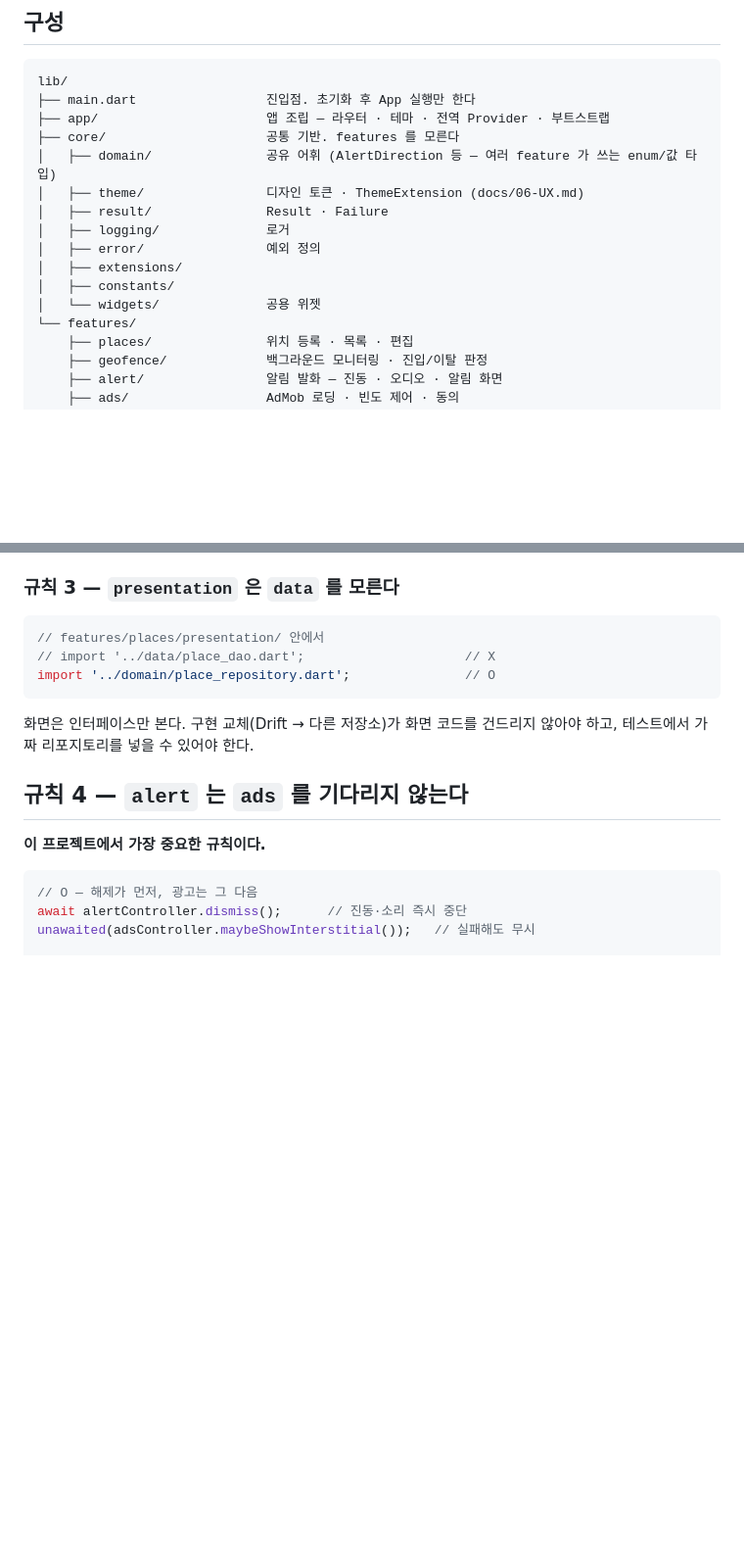
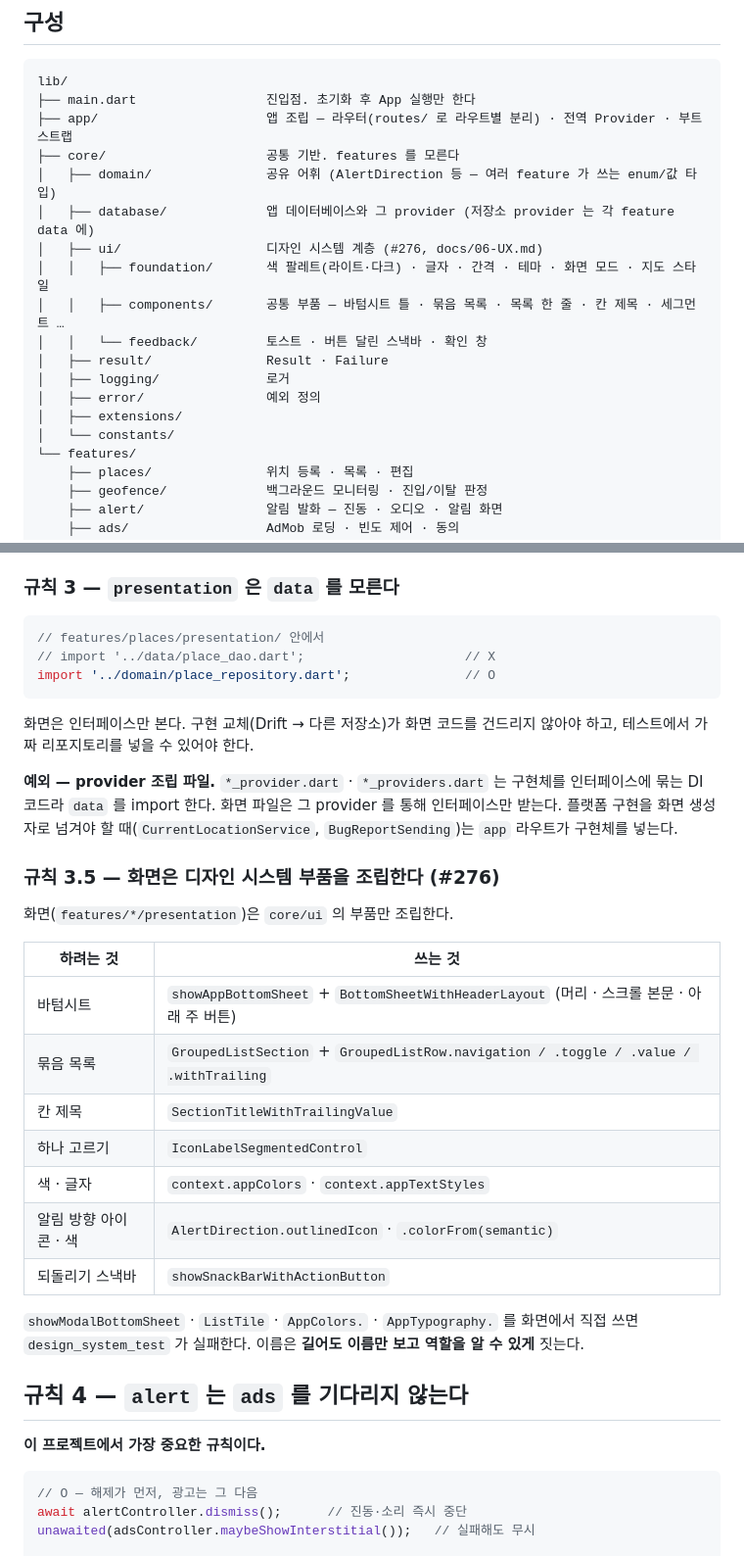
Before and after one commit to Cassiiopeia/EarLocAlert, a Markdown page: docs/02-ARCHITECTURE.md, 2 parts joined by grey strips. Shown at 98% size. GitHub-like rendering; blank space fills up the shorter version.

Commit message:
공통 UI 컴포넌트 계층으로 화면 구조 정리와 직관적 이름 정비 : docs : 디자인 시스템 계층·부품 목록·계층 경계 테스트를 아키텍처·UX 문서와 결정 066 에 남긴다 https://github.com/Cassiiopeia/EarLocAlert/issues/276

````diff
--- a/docs/02-ARCHITECTURE.md
+++ b/docs/02-ARCHITECTURE.md
@@ -34,16 +34,19 @@
 ```
 lib/
 ├── main.dart                 진입점. 초기화 후 App 실행만 한다
-├── app/                      앱 조립 — 라우터 · 테마 · 전역 Provider · 부트스트랩
+├── app/                      앱 조립 — 라우터(routes/ 로 라우트별 분리) · 전역 Provider · 부트스트랩
 ├── core/                     공통 기반. features 를 모른다
 │   ├── domain/               공유 어휘 (AlertDirection 등 — 여러 feature 가 쓰는 enum/값 타입)
-│   ├── theme/                디자인 토큰 · ThemeExtension (docs/06-UX.md)
+│   ├── database/             앱 데이터베이스와 그 provider (저장소 provider 는 각 feature data 에)
+│   ├── ui/                   디자인 시스템 계층 (#276, docs/06-UX.md)
+│   │   ├── foundation/       색 팔레트(라이트·다크) · 글자 · 간격 · 테마 · 화면 모드 · 지도 스타일
+│   │   ├── components/       공통 부품 — 바텀시트 틀 · 묶음 목록 · 목록 한 줄 · 칸 제목 · 세그먼트 …
+│   │   └── feedback/         토스트 · 버튼 달린 스낵바 · 확인 창
 │   ├── result/               Result · Failure
 │   ├── logging/              로거
 │   ├── error/                예외 정의
 │   ├── extensions/
-│   ├── constants/
-│   └── widgets/              공용 위젯
+│   └── constants/
 └── features/
     ├── places/               위치 등록 · 목록 · 편집
     ├── geofence/             백그라운드 모니터링 · 진입/이탈 판정
@@ -112,6 +115,24 @@ import '../domain/place_repository.dart';               // O
 
 화면은 인터페이스만 본다. 구현 교체(Drift → 다른 저장소)가 화면 코드를 건드리지 않아야 하고, 테스트에서 가짜 리포지토리를 넣을 수 있어야 한다.
 
+**예외 — provider 조립 파일.** `*_provider.dart` · `*_providers.dart` 는 구현체를 인터페이스에 묶는 DI 코드라 `data` 를 import 한다. 화면 파일은 그 provider 를 통해 인터페이스만 받는다. 플랫폼 구현을 화면 생성자로 넘겨야 할 때(`CurrentLocationService`, `BugReportSending`)는 `app` 라우트가 구현체를 넣는다.
+
+### 규칙 3.5 — 화면은 디자인 시스템 부품을 조립한다 (#276)
+
+화면(`features/*/presentation`)은 `core/ui` 의 부품만 조립한다.
+
+| 하려는 것 | 쓰는 것 |
+|---|---|
+| 바텀시트 | `showAppBottomSheet` + `BottomSheetWithHeaderLayout` (머리 · 스크롤 본문 · 아래 주 버튼) |
+| 묶음 목록 | `GroupedListSection` + `GroupedListRow.navigation / .toggle / .value / .withTrailing` |
+| 칸 제목 | `SectionTitleWithTrailingValue` |
+| 하나 고르기 | `IconLabelSegmentedControl` |
+| 색 · 글자 | `context.appColors` · `context.appTextStyles` |
+| 알림 방향 아이콘 · 색 | `AlertDirection.outlinedIcon` · `.colorFrom(semantic)` |
+| 되돌리기 스낵바 | `showSnackBarWithActionButton` |
+
+`showModalBottomSheet` · `ListTile` · `AppColors.` · `AppTypography.` 를 화면에서 직접 쓰면 `design_system_test` 가 실패한다. 이름은 **길어도 이름만 보고 역할을 알 수 있게** 짓는다.
+
 ## 규칙 4 — `alert` 는 `ads` 를 기다리지 않는다
 
 **이 프로젝트에서 가장 중요한 규칙이다.**
````
Also changed, not shown: other parts of docs/02-ARCHITECTURE.md (+4 -2 lines), docs/06-UX.md (+14 -0 lines), docs/10-DECISIONS.md (+16 -0 lines).
